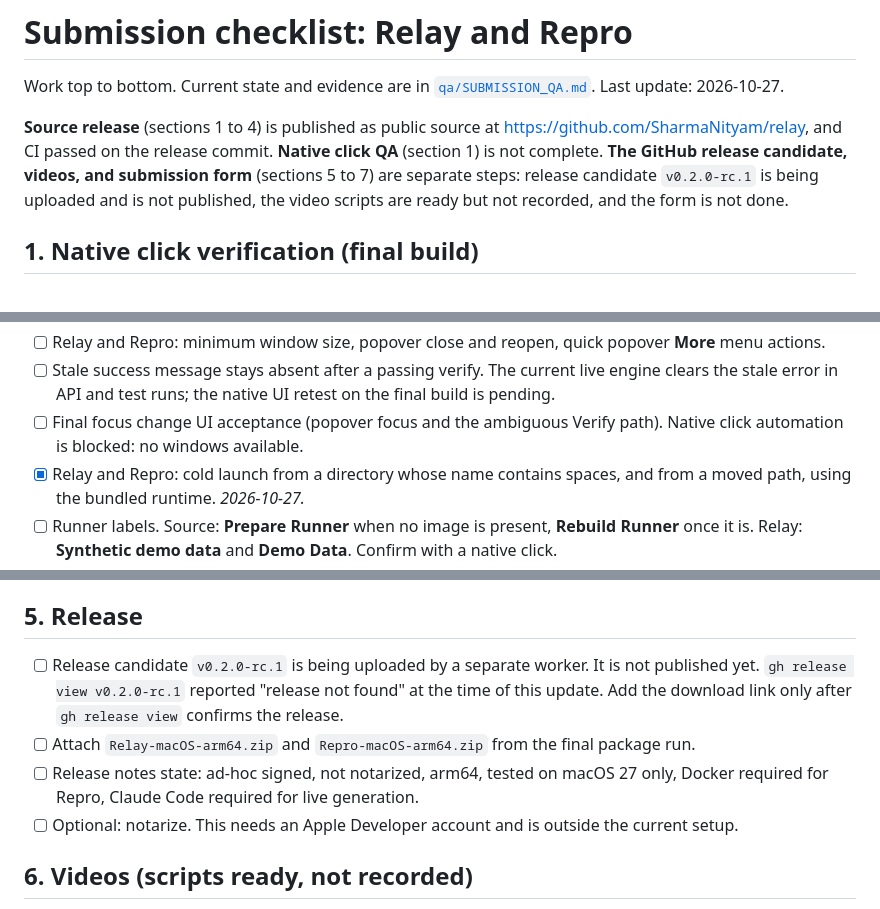
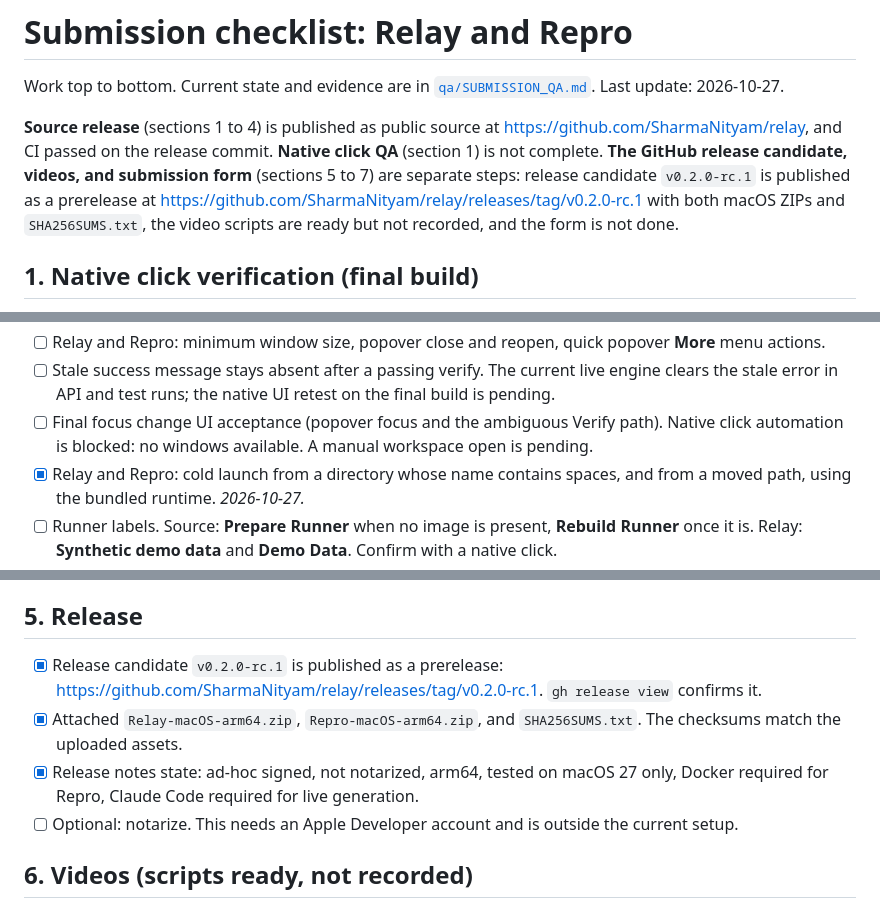
Before and after one commit to SharmaNityam/relay, a Markdown page: docs/SUBMISSION_CHECKLIST.md, 3 parts joined by grey strips. GitHub-like rendering.

```diff
--- a/docs/SUBMISSION_CHECKLIST.md
+++ b/docs/SUBMISSION_CHECKLIST.md
@@ -2,7 +2,7 @@
 
 Work top to bottom. Current state and evidence are in [`qa/SUBMISSION_QA.md`](qa/SUBMISSION_QA.md). Last update: 2026-10-27.
 
-**Source release** (sections 1 to 4) is published as public source at https://github.com/SharmaNityam/relay, and CI passed on the release commit. **Native click QA** (section 1) is not complete. **The GitHub release candidate, videos, and submission form** (sections 5 to 7) are separate steps: release candidate `v0.2.0-rc.1` is being uploaded and is not published, the video scripts are ready but not recorded, and the form is not done.
+**Source release** (sections 1 to 4) is published as public source at https://github.com/SharmaNityam/relay, and CI passed on the release commit. **Native click QA** (section 1) is not complete. **The GitHub release candidate, videos, and submission form** (sections 5 to 7) are separate steps: release candidate `v0.2.0-rc.1` is published as a prerelease at https://github.com/SharmaNityam/relay/releases/tag/v0.2.0-rc.1 with both macOS ZIPs and `SHA256SUMS.txt`, the video scripts are ready but not recorded, and the form is not done.
 
 ## 1. Native click verification (final build)
 
@@ -18,7 +18,7 @@ Work top to bottom. Current state and evidence are in [`qa/SUBMISSION_QA.md`](qa
 - [x] Relay: Codex title sync on the owner's own fixture thread, from the menu bar, with explicit confirmation. The session index shows the new name. *2026-10-27.*
 - [ ] Relay and Repro: minimum window size, popover close and reopen, quick popover **More** menu actions.
 - [ ] Stale success message stays absent after a passing verify. The current live engine clears the stale error in API and test runs; the native UI retest on the final build is pending.
-- [ ] Final focus change UI acceptance (popover focus and the ambiguous Verify path). Native click automation is blocked: no windows available.
+- [ ] Final focus change UI acceptance (popover focus and the ambiguous Verify path). Native click automation is blocked: no windows available. A manual workspace open is pending.
 - [x] Relay and Repro: cold launch from a directory whose name contains spaces, and from a moved path, using the bundled runtime. *2026-10-27.*
 - [ ] Runner labels. Source: **Prepare Runner** when no image is present, **Rebuild Runner** once it is. Relay: **Synthetic demo data** and **Demo Data**. Confirm with a native click.
 
@@ -51,9 +51,9 @@ Work top to bottom. Current state and evidence are in [`qa/SUBMISSION_QA.md`](qa
 
 ## 5. Release
 
-- [ ] Release candidate `v0.2.0-rc.1` is being uploaded by a separate worker. It is not published yet. `gh release view v0.2.0-rc.1` reported "release not found" at the time of this update. Add the download link only after `gh release view` confirms the release.
-- [ ] Attach `Relay-macOS-arm64.zip` and `Repro-macOS-arm64.zip` from the final package run.
-- [ ] Release notes state: ad-hoc signed, not notarized, arm64, tested on macOS 27 only, Docker required for Repro, Claude Code required for live generation.
+- [x] Release candidate `v0.2.0-rc.1` is published as a prerelease: https://github.com/SharmaNityam/relay/releases/tag/v0.2.0-rc.1. `gh release view` confirms it.
+- [x] Attached `Relay-macOS-arm64.zip`, `Repro-macOS-arm64.zip`, and `SHA256SUMS.txt`. The checksums match the uploaded assets.
+- [x] Release notes state: ad-hoc signed, not notarized, arm64, tested on macOS 27 only, Docker required for Repro, Claude Code required for live generation.
 - [ ] Optional: notarize. This needs an Apple Developer account and is outside the current setup.
 
 ## 6. Videos (scripts ready, not recorded)
```
Also changed, not shown: other parts of docs/SUBMISSION_CHECKLIST.md (+1 -1 lines), README.md (+3 -2 lines), docs/qa/SUBMISSION_QA.md (+4 -4 lines).
